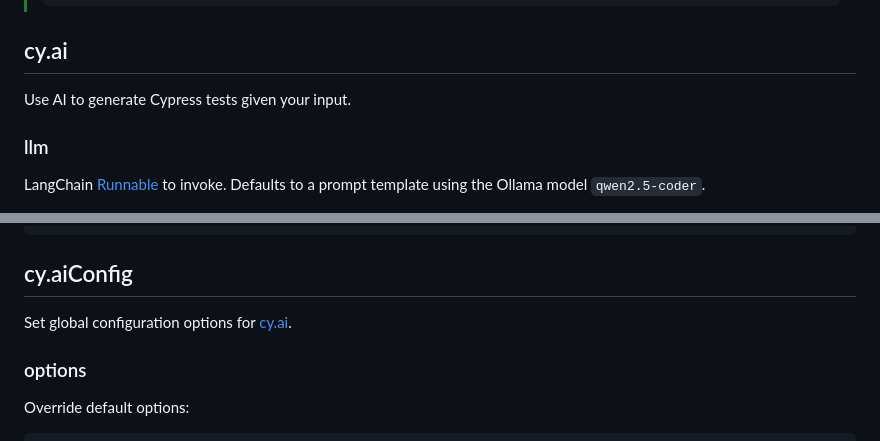
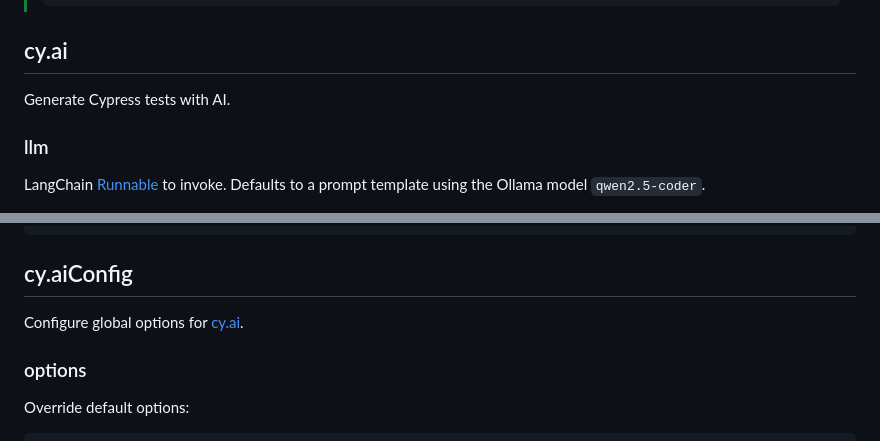
Before and after one commit to ai-action/cy-ai, a Markdown page: README.md, 2 parts joined by grey strips. Rendered like a GitHub page.

Commit message:
docs(readme): improve wording

```diff
--- a/README.md
+++ b/README.md
@@ -84,7 +84,7 @@ it('visits example.com', () => {
 
 ## cy.ai
 
-Use AI to generate Cypress tests given your input.
+Generate Cypress tests with AI.
 
 ### llm
 
@@ -187,7 +187,7 @@ cy.ai('prompt', { timeout: 1000 * 60 * 5 });
 
 ## cy.aiConfig
 
-Set global configuration options for [cy.ai](#cyai).
+Configure global options for [cy.ai](#cyai).
 
 ### options
 
```
